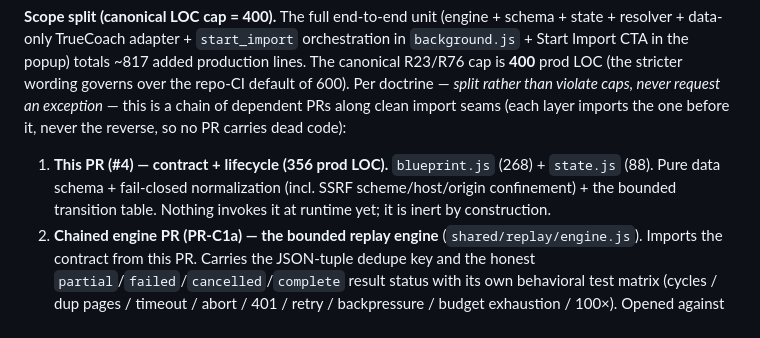
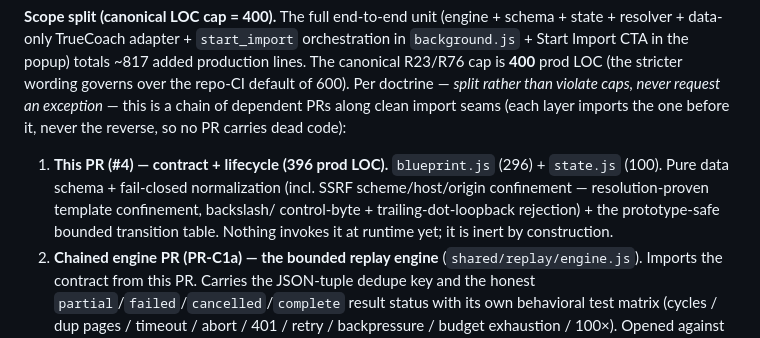
Before and after one commit to BradleyGleavePortfolio/tgp-importer-extension, a Markdown page: docs/DECISION_V03_AUTONOMOUS_CRAWL.md, the part around the change. GitHub-like rendering.

Commit message:
docs(replay): reconcile PR #4 LOC counts after audit-fix hardening
Update the decision record's per-PR count (356->396; blueprint 268->296,
state 88->100) and note the resolution-proven template confinement, backslash/
control-byte + trailing-dot-loopback rejection, and prototype-safe transition
table added to clear the EXT-PR4 live-audit findings.

```diff
--- a/docs/DECISION_V03_AUTONOMOUS_CRAWL.md
+++ b/docs/DECISION_V03_AUTONOMOUS_CRAWL.md
@@ -22,10 +22,11 @@ rather than violate caps, never request an exception* — this is a chain of
 dependent PRs along clean import seams (each layer imports the one before it,
 never the reverse, so no PR carries dead code):
 
-1. **This PR (#4) — contract + lifecycle (356 prod LOC).** `blueprint.js` (268) +
-   `state.js` (88). Pure data schema + fail-closed normalization (incl. SSRF
-   scheme/host/origin confinement) + the bounded transition table. Nothing invokes
-   it at runtime yet; it is inert by construction.
+1. **This PR (#4) — contract + lifecycle (396 prod LOC).** `blueprint.js` (296) +
+   `state.js` (100). Pure data schema + fail-closed normalization (incl. SSRF
+   scheme/host/origin confinement — resolution-proven template confinement, backslash/
+   control-byte + trailing-dot-loopback rejection) + the prototype-safe bounded
+   transition table. Nothing invokes it at runtime yet; it is inert by construction.
 2. **Chained engine PR (PR-C1a) — the bounded replay engine** (`shared/replay/engine.js`).
    Imports the contract from this PR. Carries the JSON-tuple dedupe key and the
    honest `partial`/`failed`/`cancelled`/`complete` result status with its own
```
